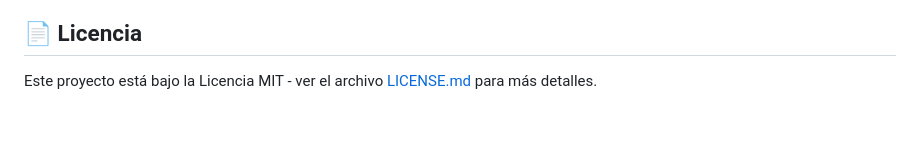
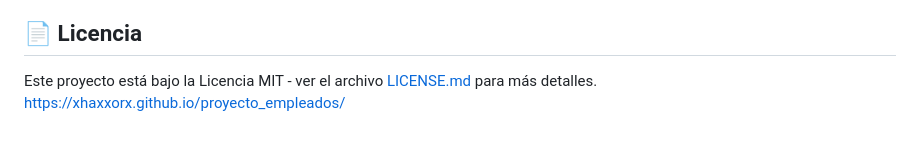
Before and after one commit to Shikarif/proyecto_empleados, a Markdown page: README.md, the part around the change. GitHub-like rendering.

```diff
--- a/README.md
+++ b/README.md
@@ -173,3 +173,4 @@ python app.py
 ## 📄 Licencia
 
 Este proyecto está bajo la Licencia MIT - ver el archivo [LICENSE.md](LICENSE.md) para más detalles.
+https://xhaxxorx.github.io/proyecto_empleados/
```
